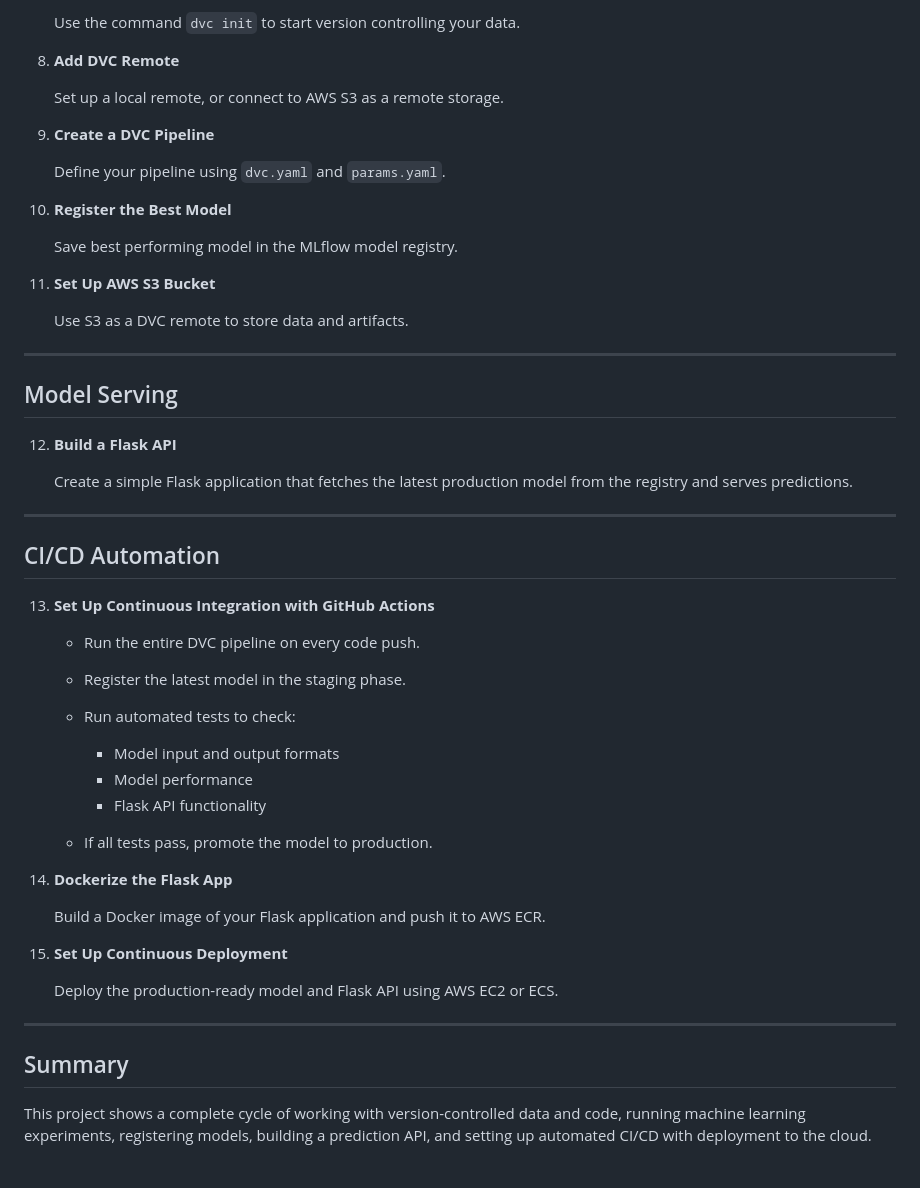
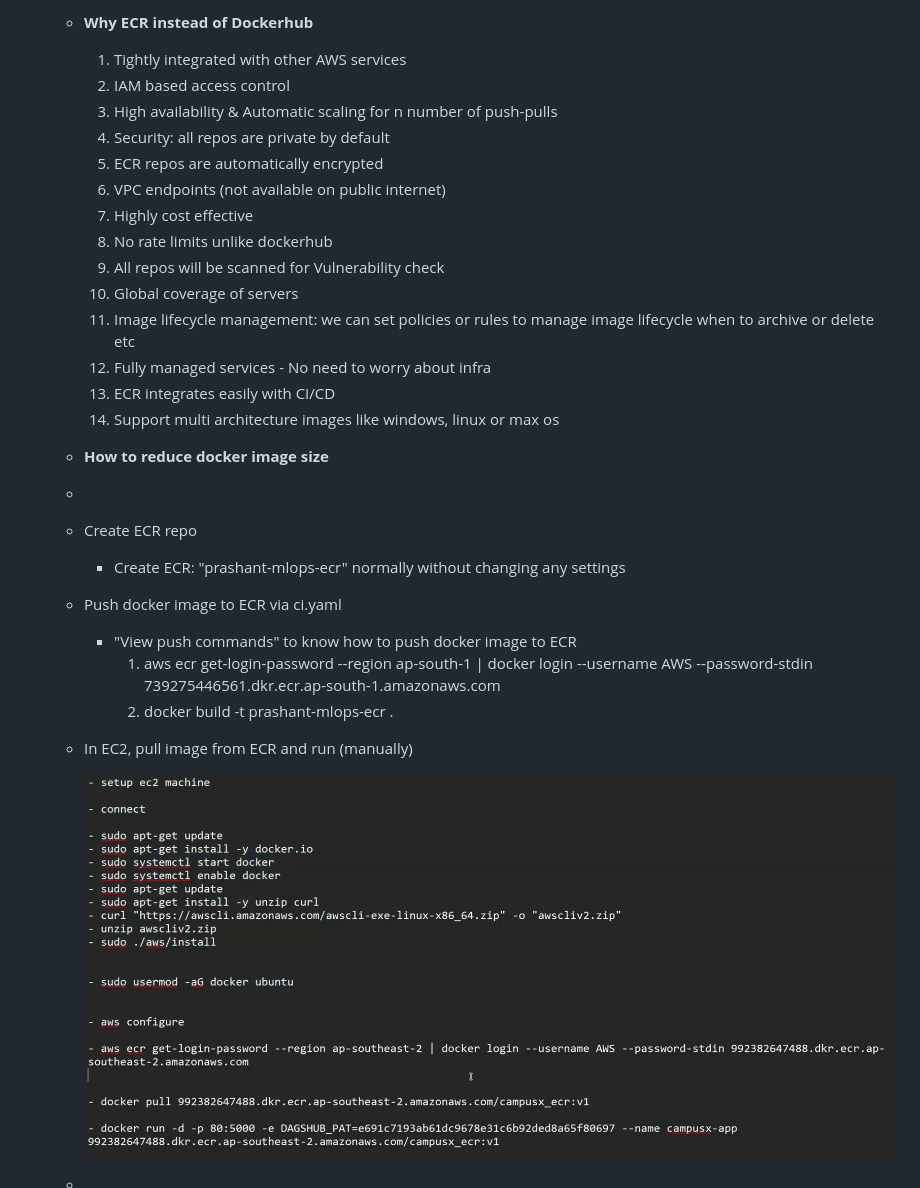
Before and after one commit to iamprashantjain/Emotion-Detection-MLOps, a Markdown page: README.md, the part around the change printed below. Rendered like a GitHub page; pictures changed too: image.png (added).

```diff
--- a/README.md
+++ b/README.md
@@ -59,55 +85,34 @@ This project shows a complete MLOps workflow for Emotion Detection using DVC, ML
 
-   Use the command `dvc init` to start version controlling your data.
+    - **Why ECR instead of Dockerhub**
+        1. Tightly integrated with other AWS services
+        2. IAM based access control
+        3. High availability & Automatic scaling for n number of push-pulls
+        4. Security: all repos are private by default
+        5. ECR repos are automatically encrypted
+        6. VPC endpoints (not available on public internet)
+        7. Highly cost effective
+        8. No rate limits unlike dockerhub
+        9. All repos will be scanned for Vulnerability check
+        10. Global coverage of servers
+        11. Image lifecycle management: we can set policies or rules to manage image lifecycle when to archive or delete etc
+        12. Fully managed services - No need to worry about infra
+        13. ECR integrates easily with CI/CD
+        14. Support multi architecture images like windows, linux or max os
 
-8. **Add DVC Remote**
 
-   Set up a local remote, or connect to AWS S3 as a remote storage.
+    - **How to reduce docker image size**
+    -
 
-9. **Create a DVC Pipeline**
+    - Create ECR repo
+         - Create ECR: "prashant-mlops-ecr" normally without changing any settings
 
-   Define your pipeline using `dvc.yaml` and `params.yaml`.
+    - Push docker image to ECR via ci.yaml
+      - "View push commands" to know how to push docker image to ECR
+         1. aws ecr get-login-password --region ap-south-1 | docker login --username AWS --password-stdin 739275446561.dkr.ecr.ap-south-1.amazonaws.com
+         2. docker build -t prashant-mlops-ecr .
 
-10. **Register the Best Model**
+    - In EC2, pull image from ECR and run (manually)
 
-    Save best performing model in the MLflow model registry.
+      ![alt text](image.png)
 
-11. **Set Up AWS S3 Bucket**
-
-    Use S3 as a DVC remote to store data and artifacts.
-
----
-
-## Model Serving
-
-12. **Build a Flask API**
-
-    Create a simple Flask application that fetches the latest production model from the registry and serves predictions.
-
----
-
-## CI/CD Automation
-
-13. **Set Up Continuous Integration with GitHub Actions**
-
-    * Run the entire DVC pipeline on every code push.
-    * Register the latest model in the staging phase.
-    * Run automated tests to check:
-
-      * Model input and output formats
-      * Model performance
-      * Flask API functionality
-    * If all tests pass, promote the model to production.
-
-14. **Dockerize the Flask App**
-
-    Build a Docker image of your Flask application and push it to AWS ECR.
-
-15. **Set Up Continuous Deployment**
-
-    Deploy the production-ready model and Flask API using AWS EC2 or ECS.
-
----
-
-## Summary
-
-This project shows a complete cycle of working with version-controlled data and code, running machine learning experiments, registering models, building a prediction API, and setting up automated CI/CD with deployment to the cloud.
+    -
```
Also changed, not shown: other parts of README.md (+60 -34 lines), 1 other file.
